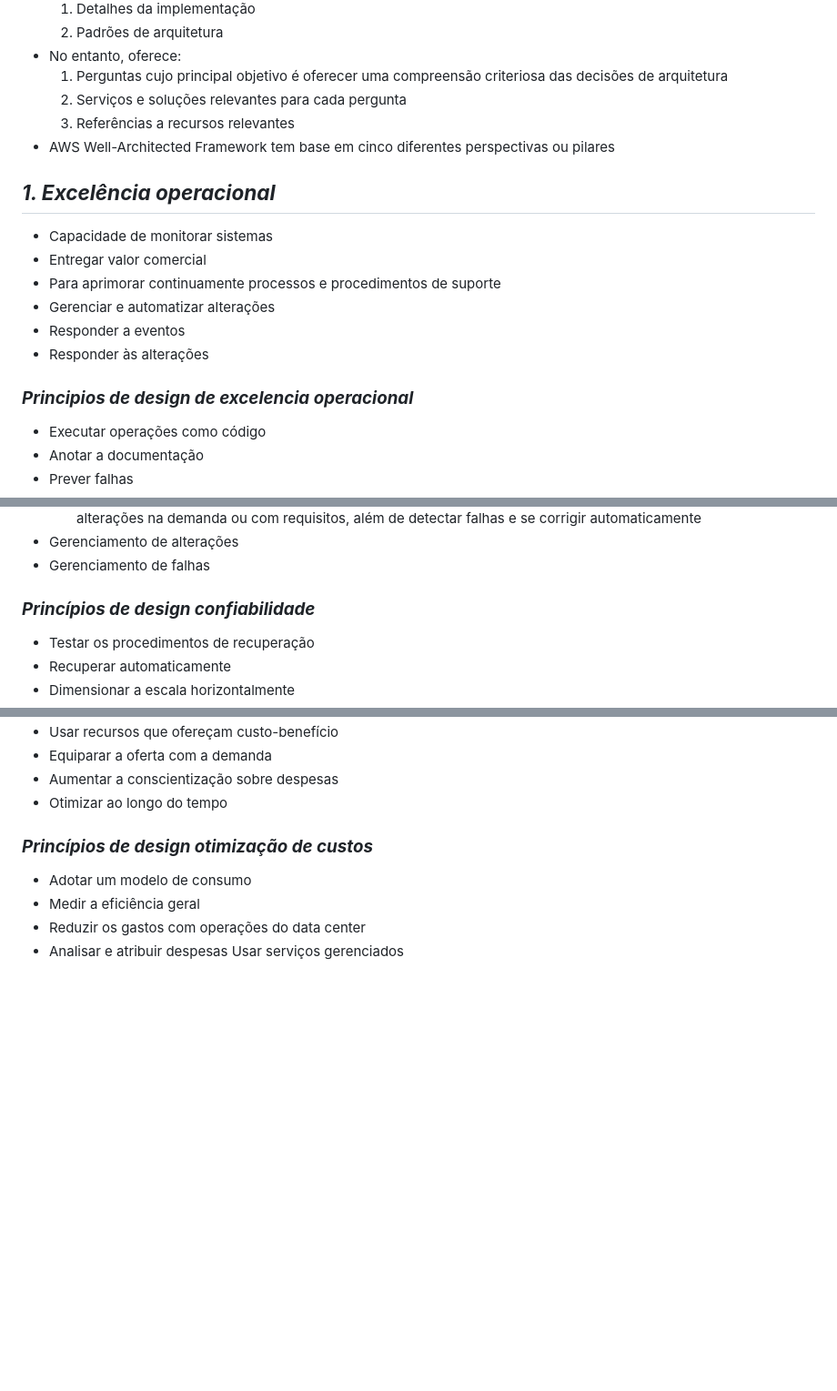
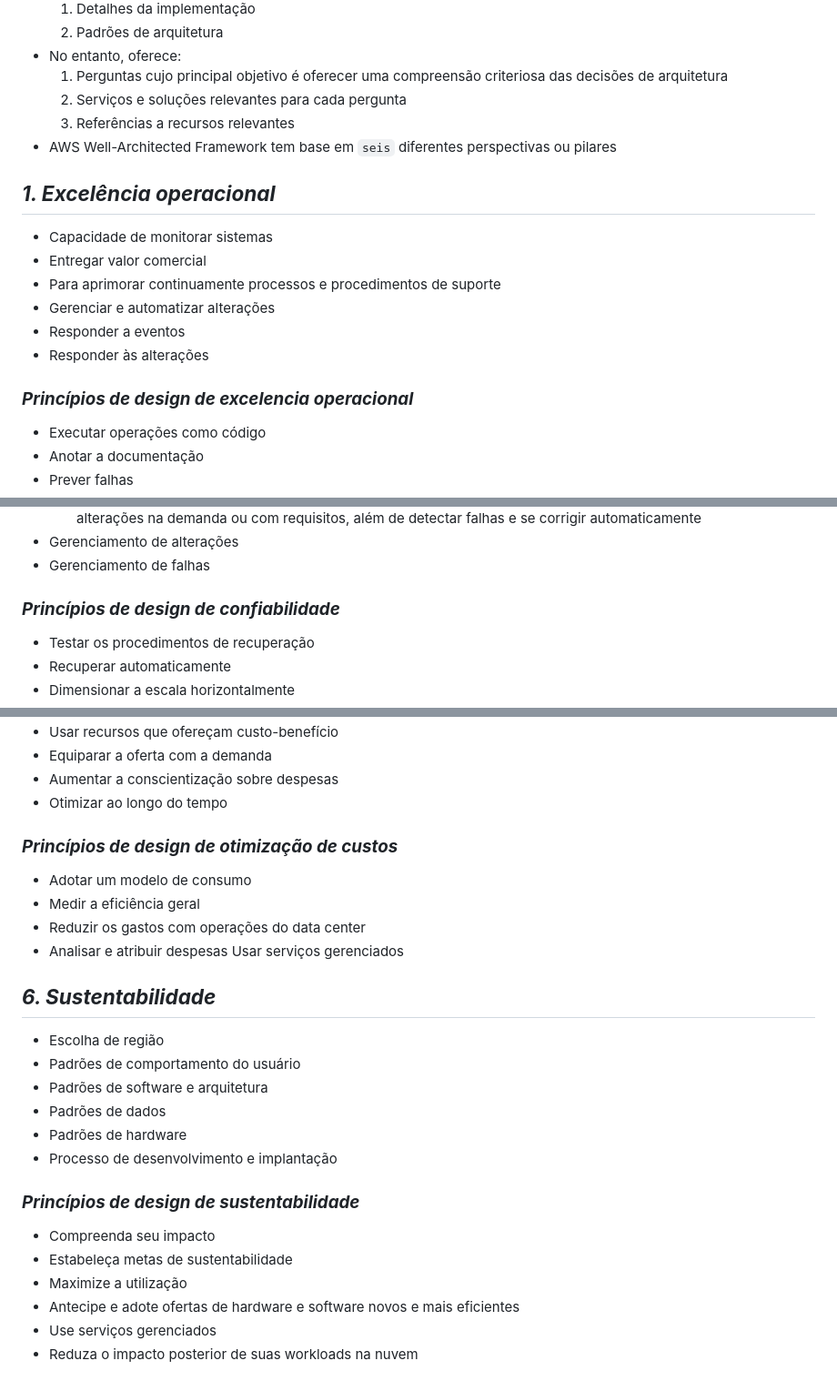
Before and after one commit to NyrioXX/devpedia, a Markdown page: Aws/10 - Well architected framwork.md, 3 parts joined by grey strips. Shown: that part at 91% size. GitHub-like rendering; blank space fills up the shorter version.

Commit message:
refatoração do modulo aws 10

```diff
--- a/Aws/10 - Well architected framwork.md
+++ b/Aws/10 - Well architected framwork.md
@@ -11,7 +11,7 @@
   1. Perguntas cujo principal objetivo é oferecer uma compreensão criteriosa das decisões de arquitetura
   2. Serviços e soluções relevantes para cada pergunta
   3. Referências a recursos relevantes
-- AWS Well-Architected Framework tem base em cinco diferentes perspectivas ou pilares
+- AWS Well-Architected Framework tem base em `seis` diferentes perspectivas ou pilares
 
 ## **_1. Excelência operacional_**
 
@@ -22,7 +22,7 @@
 - Responder a eventos
 - Responder às alterações
 
-### **_Principios de design de excelencia operacional_**
+### **_Princípios de design de excelencia operacional_**
 
 - Executar operações como código
 - Anotar a documentação
@@ -71,7 +71,7 @@
 - Gerenciamento de alterações
 - Gerenciamento de falhas
 
-### **_Princípios de design confiabilidade_**
+### **_Princípios de design de confiabilidade_**
 
 - Testar os procedimentos de recuperação
 - Recuperar automaticamente
@@ -105,9 +105,27 @@
 - Aumentar a conscientização sobre despesas
 - Otimizar ao longo do tempo
 
-### **_Princípios de design otimização de custos_**
+### **_Princípios de design de otimização de custos_**
 
 - Adotar um modelo de consumo
 - Medir a eficiência geral
 - Reduzir os gastos com operações do data center
 - Analisar e atribuir despesas Usar serviços gerenciados
+
+## **_6. Sustentabilidade_**
+
+- Escolha de região
+- Padrões de comportamento do usuário
+- Padrões de software e arquitetura
+- Padrões de dados
+- Padrões de hardware
+- Processo de desenvolvimento e implantação
+
+### **_Princípios de design de sustentabilidade_**
+
+- Compreenda seu impacto
+- Estabeleça metas de sustentabilidade
+- Maximize a utilização
+- Antecipe e adote ofertas de hardware e software novos e mais eficientes
+- Use serviços gerenciados
+- Reduza o impacto posterior de suas workloads na nuvem
```
Also changed, not shown: other parts of Aws/10 - Well architected framwork.md (+1 -1 lines).
